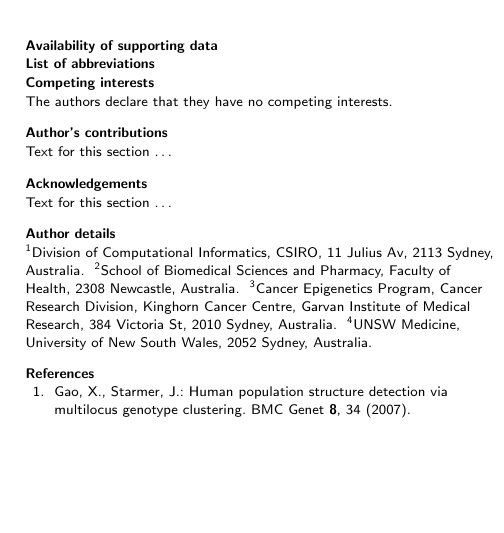
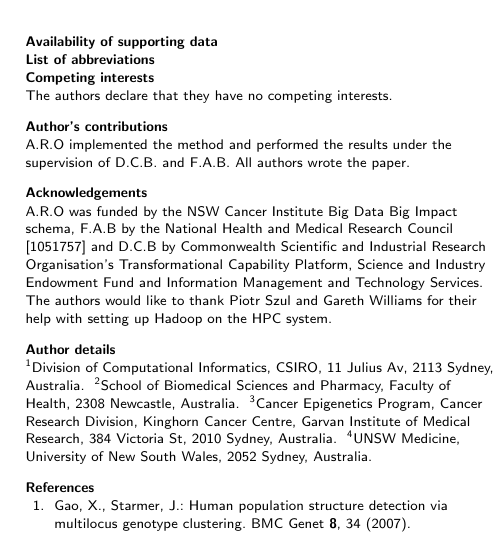
Before and after one commit to BauerLab/VariantSpark, a LaTeX document (doc/publications/incob2014/paper.tex): part of one column of page 4 of 5, cut so that both start at the same text, the shorter picture padded with empty space. Compiled offline with pdfLaTeX.

Commit message:
funding and contribution

```diff
--- a/doc/publications/incob2014/paper.tex
+++ b/doc/publications/incob2014/paper.tex
@@ -438,10 +438,15 @@ stages using the function, \texttt{proc.time()}.
   The authors declare that they have no competing interests.
 
 \section*{Author's contributions}
-    Text for this section \ldots
+A.R.O implemented the method and performed the results under the supervision of D.C.B. and F.A.B.
+All authors wrote the paper.
+
 
 \section*{Acknowledgements}
-  Text for this section \ldots
+A.R.O was funded by the NSW Cancer Institute Big Data Big Impact schema, F.A.B by the National Health and Medical Research Council [1051757] and D.C.B by Commonwealth Scientific and Industrial Research Organisation's Transformational Capability Platform, Science and Industry Endowment Fund and Information Management and Technology Services.
+The authors would like to thank Piotr Szul and Gareth Williams for their help with setting up Hadoop on the HPC system.
+
+
 %%%%%%%%%%%%%%%%%%%%%%%%%%%%%%%%%%%%%%%%%%%%%%%%%%%%%%%%%%%%%
 %%                  The Bibliography                       %%
 %%                                                         %%
```
